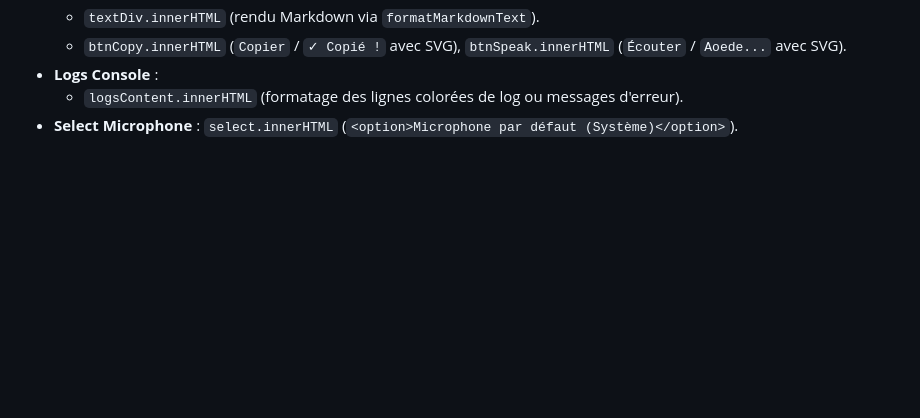
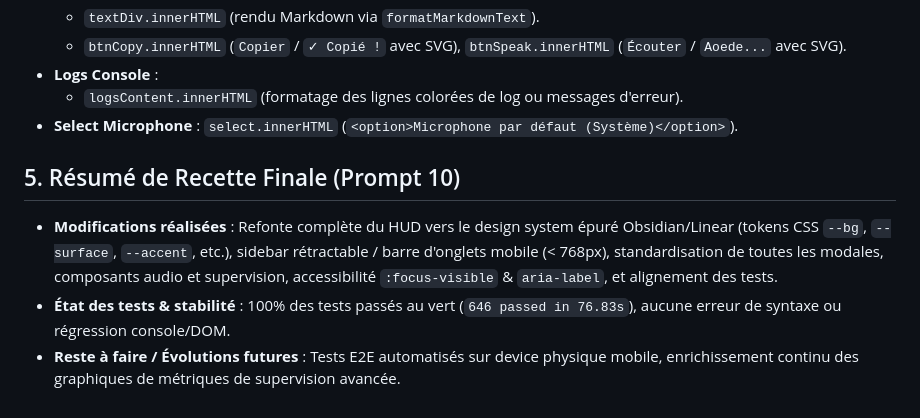
Before and after one commit to Pierre38610/jarvis-core, a Markdown page: static/UI_MAP.md, the part around the change. Rendered like a GitHub page; blank space fills up the shorter version.

Commit message:
Prompt 10: Recette finale, validation 646 tests et mise a jour UI_MAP.md

```diff
--- a/static/UI_MAP.md
+++ b/static/UI_MAP.md
@@ -51,3 +51,8 @@
 - **Logs Console** :
   - `logsContent.innerHTML` (formatage des lignes colorées de log ou messages d'erreur).
 - **Select Microphone** : `select.innerHTML` (`<option>Microphone par défaut (Système)</option>`).
+
+## 5. Résumé de Recette Finale (Prompt 10)
+- **Modifications réalisées** : Refonte complète du HUD vers le design system épuré Obsidian/Linear (tokens CSS `--bg`, `--surface`, `--accent`, etc.), sidebar rétractable / barre d'onglets mobile (< 768px), standardisation de toutes les modales, composants audio et supervision, accessibilité `:focus-visible` & `aria-label`, et alignement des tests.
+- **État des tests & stabilité** : 100% des tests passés au vert (`646 passed in 76.83s`), aucune erreur de syntaxe ou régression console/DOM.
+- **Reste à faire / Évolutions futures** : Tests E2E automatisés sur device physique mobile, enrichissement continu des graphiques de métriques de supervision avancée.
```
